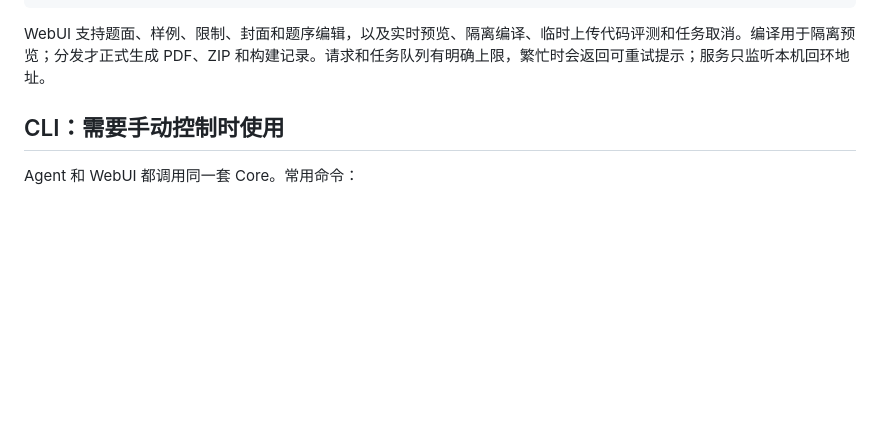
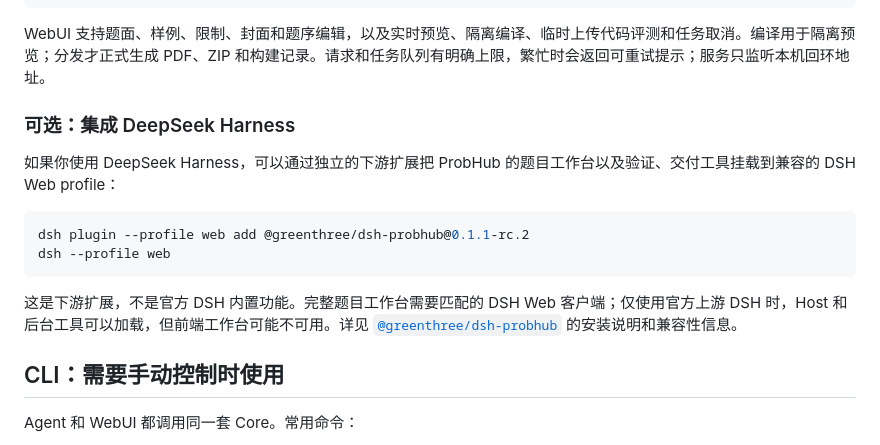
Before and after one commit to greenthree/ProbHub-skill, a Markdown page: README.md, the part around the change. Rendered like a GitHub page; blank space fills up the shorter version.

```diff
--- a/README.md
+++ b/README.md
@@ -146,6 +146,17 @@ probhub --json ui --check
 ~~~
 
 WebUI 支持题面、样例、限制、封面和题序编辑，以及实时预览、隔离编译、临时上传代码评测和任务取消。编译用于隔离预览；分发才正式生成 PDF、ZIP 和构建记录。请求和任务队列有明确上限，繁忙时会返回可重试提示；服务只监听本机回环地址。
+
+### 可选：集成 DeepSeek Harness
+
+如果你使用 DeepSeek Harness，可以通过独立的下游扩展把 ProbHub 的题目工作台以及验证、交付工具挂载到兼容的 DSH Web profile：
+
+~~~bash
+dsh plugin --profile web add @greenthree/dsh-probhub@0.1.1-rc.2
+dsh --profile web
+~~~
+
+这是下游扩展，不是官方 DSH 内置功能。完整题目工作台需要匹配的 DSH Web 客户端；仅使用官方上游 DSH 时，Host 和后台工具可以加载，但前端工作台可能不可用。详见 [`@greenthree/dsh-probhub`](https://www.npmjs.com/package/@greenthree/dsh-probhub) 的安装说明和兼容性信息。
 
 ## CLI：需要手动控制时使用
 
```
Also changed, not shown: README_EN.md (+11 -0 lines).
